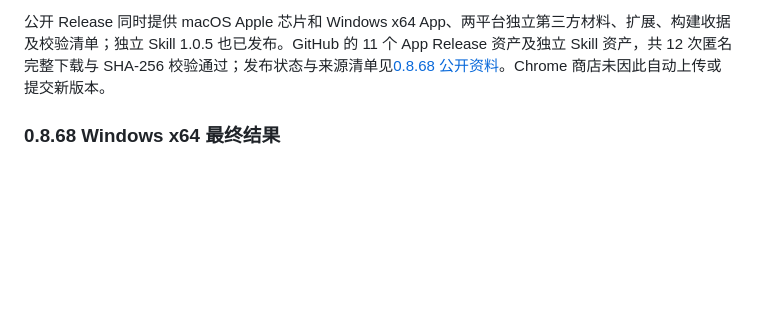
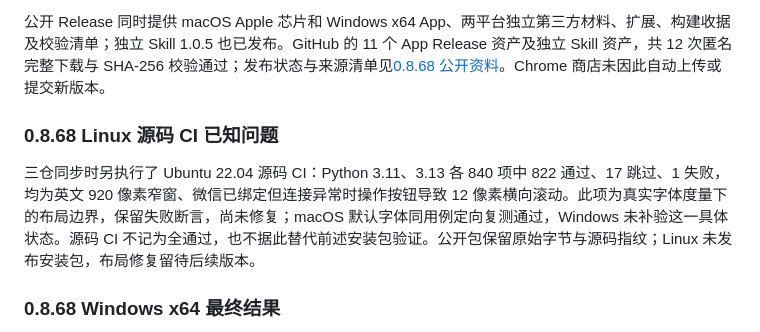
Before and after one commit to YipengChen/SeeEnd, a Markdown page: docs/validation.md, the part around the change. GitHub-like rendering; blank space fills up the shorter version.

Commit message:
docs: disclose Linux narrow-window CI failure [skip ci]

```diff
--- a/docs/validation.md
+++ b/docs/validation.md
@@ -80,6 +80,10 @@ App、Skill 与下载仓库同步当前版本。Skill 1.0.5 文档和契约快
 
 公开 Release 同时提供 macOS Apple 芯片和 Windows x64 App、两平台独立第三方材料、扩展、构建收据及校验清单；独立 Skill 1.0.5 也已发布。GitHub 的 11 个 App Release 资产及独立 Skill 资产，共 12 次匿名完整下载与 SHA-256 校验通过；发布状态与来源清单见[0.8.68 公开资料](https://github.com/YipengChen/SeeEnd-downloads/tree/main/releases/v0.8.68)。Chrome 商店未因此自动上传或提交新版本。
 
+### 0.8.68 Linux 源码 CI 已知问题
+
+三仓同步时另执行了 Ubuntu 22.04 源码 CI：Python 3.11、3.13 各 840 项中 822 通过、17 跳过、1 失败，均为英文 920 像素窄窗、微信已绑定但连接异常时操作按钮导致 12 像素横向滚动。此项为真实字体度量下的布局边界，保留失败断言，尚未修复；macOS 默认字体同用例定向复测通过，Windows 未补验这一具体状态。源码 CI 不记为全通过，也不据此替代前述安装包验证。公开包保留原始字节与源码指纹；Linux 未发布安装包，布局修复留待后续版本。
+
 ### 0.8.68 Windows x64 最终结果
 
 [最终成功运行](https://github.com/YipengChen/SeeEnd/actions/runs/39030920931)对应隔离快照提交 `bfb30db9e243fc7a065accb9733c5cc5d18bb13e`。20 项源码接入、34 项设备回归、201 项 JavaScript、测试资源清理定向复测及 2 项 CI 端口预检通过；36 个原生模块无 Python 回退，冻结包的 25 项辅助进程和 3 项真实 HTTP 生命周期检查通过。首次全量 Windows 回归结果与后续定向补验分开记录，不将后续构建说成重新执行全部 840 项。
```
